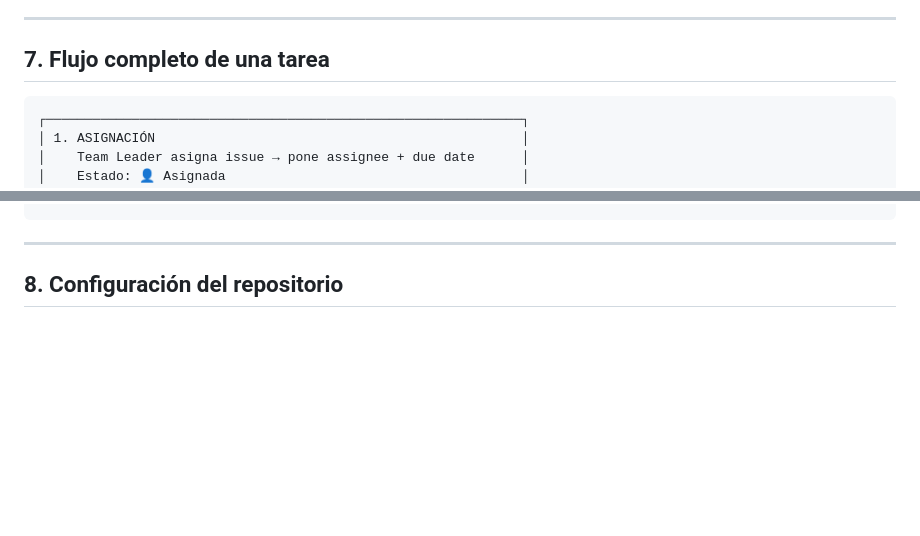
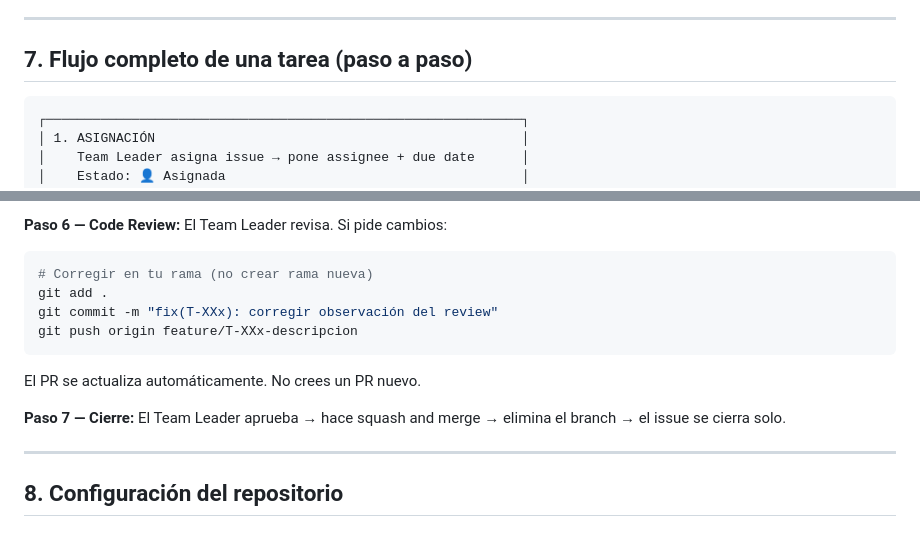
Before and after one commit to wigsdev/gestor-biblioteca-digital, a Markdown page: docs/workflow.md, 2 parts joined by grey strips. GitHub-like rendering; blank space fills up the shorter version.

````diff
--- a/docs/workflow.md
+++ b/docs/workflow.md
@@ -325,7 +325,7 @@ Una tarea se considera **completada** cuando:
 
 ---
 
-## 7. Flujo completo de una tarea
+## 7. Flujo completo de una tarea (paso a paso)
 
 ```
 ┌─────────────────────────────────────────────────────────────┐
@@ -379,3 +436,15 @@ Una tarea se considera **completada** cuando:
+**Paso 6 — Code Review:**
+El Team Leader revisa. Si pide cambios:
+```bash
+# Corregir en tu rama (no crear rama nueva)
+git add .
+git commit -m "fix(T-XXx): corregir observación del review"
+git push origin feature/T-XXx-descripcion
+```
+El PR se actualiza automáticamente. No crees un PR nuevo.
+
+**Paso 7 — Cierre:**
+El Team Leader aprueba → hace squash and merge → elimina el branch → el issue se cierra solo.
 
 ---
 
````
Also changed, not shown: other parts of docs/workflow.md (+62 -5 lines).
